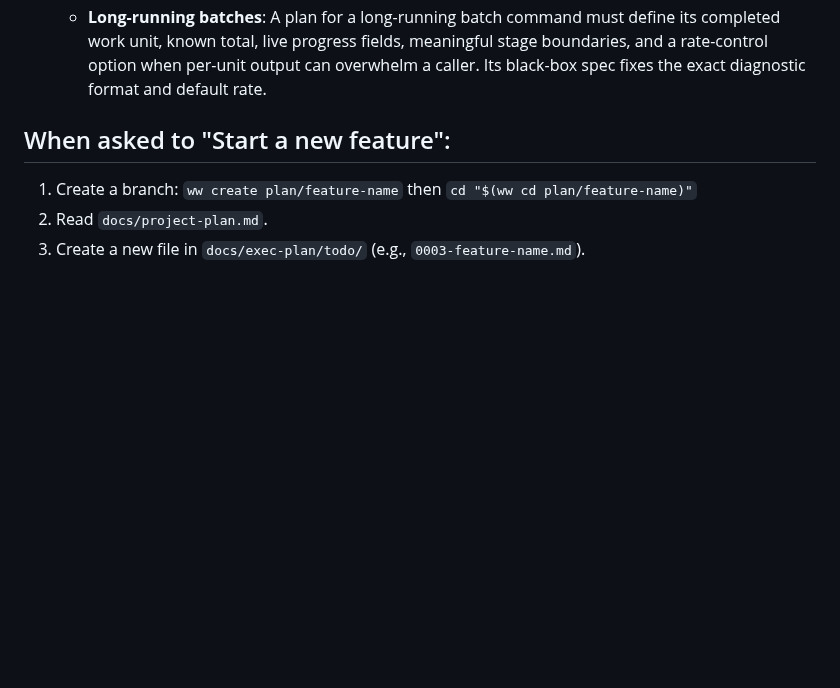
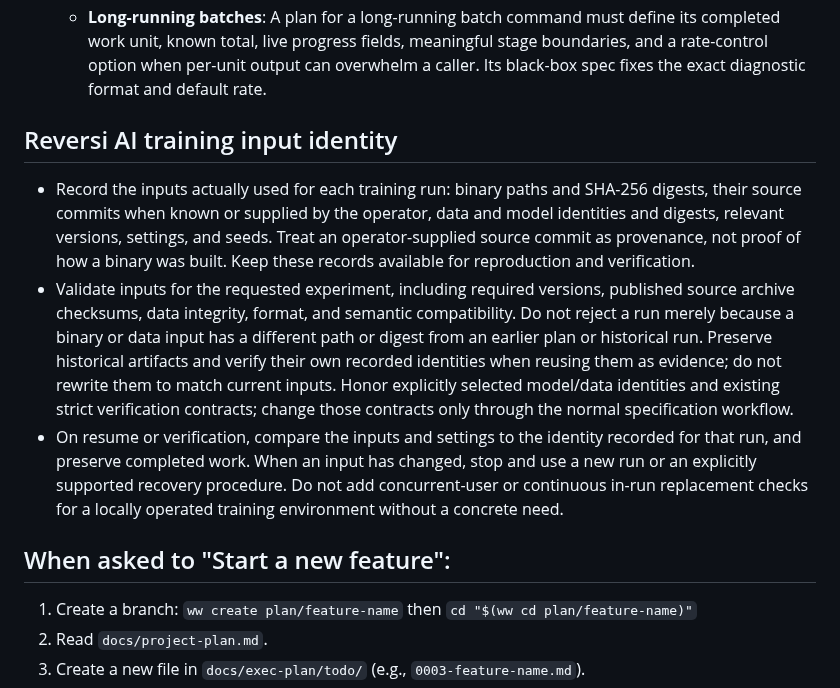
Before and after one commit to yoskeoka/reversi-adventure, a Markdown page: AGENTS.md, the part around the change. Drawn GitHub-style; blank space fills up the shorter version.

Commit message:
docs: define training input identity policy

```diff
--- a/AGENTS.md
+++ b/AGENTS.md
@@ -34,6 +34,27 @@ This project follows the AI-Centered Development workflow.
    - **Focus**: If you find unrelated issues, log them in `docs/issues/<sequence>-<name>.md` and ignore them for the current task (unless they are blockers).
    - **Completion**: When a task is done, delete the plan file from `todo/` after verification and PR preparation. Retrieve completed plans from the implementation PR or Git history.
     - **Long-running batches**: A plan for a long-running batch command must define its completed work unit, known total, live progress fields, meaningful stage boundaries, and a rate-control option when per-unit output can overwhelm a caller. Its black-box spec fixes the exact diagnostic format and default rate.
+
+## Reversi AI training input identity
+
+- Record the inputs actually used for each training run: binary paths and
+  SHA-256 digests, their source commits when known or supplied by the operator,
+  data and model identities and digests, relevant versions, settings, and seeds.
+  Treat an operator-supplied source commit as provenance, not proof of how a
+  binary was built. Keep these records available for reproduction and verification.
+- Validate inputs for the requested experiment, including required versions,
+  published source archive checksums, data integrity, format, and semantic
+  compatibility. Do not reject a run merely because a binary or data input has
+  a different path or digest from an earlier plan or historical run. Preserve
+  historical artifacts and verify their own recorded identities when reusing them
+  as evidence; do not rewrite them to match current inputs. Honor explicitly
+  selected model/data identities and existing strict verification contracts;
+  change those contracts only through the normal specification workflow.
+- On resume or verification, compare the inputs and settings to the identity
+  recorded for that run, and preserve completed work. When an input has changed,
+  stop and use a new run or an explicitly supported recovery procedure. Do not
+  add concurrent-user or continuous in-run replacement checks for a locally
+  operated training environment without a concrete need.
 
 ## When asked to "Start a new feature":
 1. Create a branch: `ww create plan/feature-name` then `cd "$(ww cd plan/feature-name)"`
```
